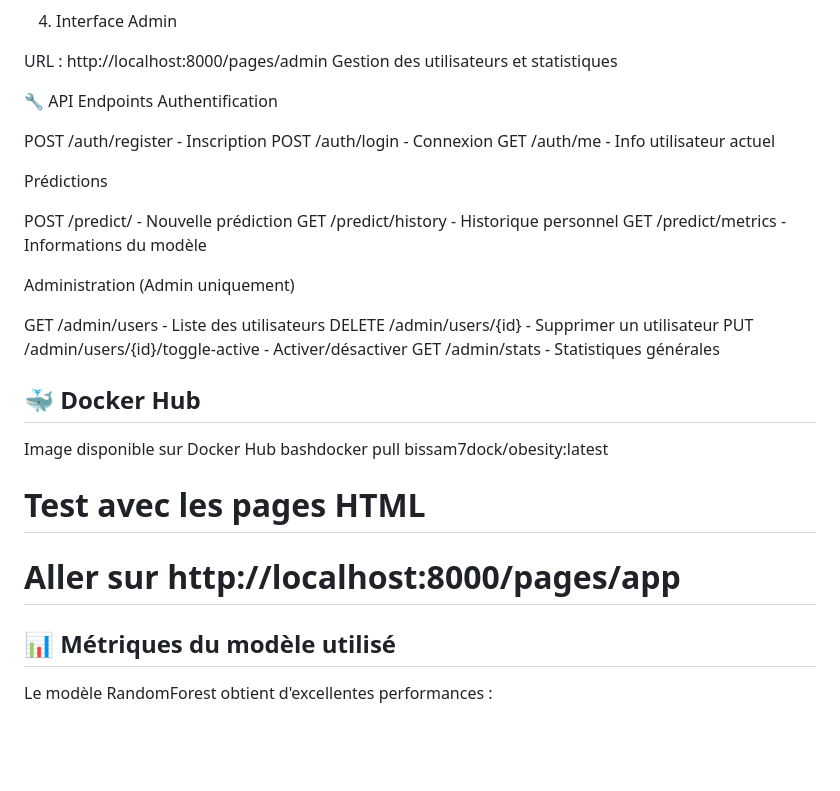
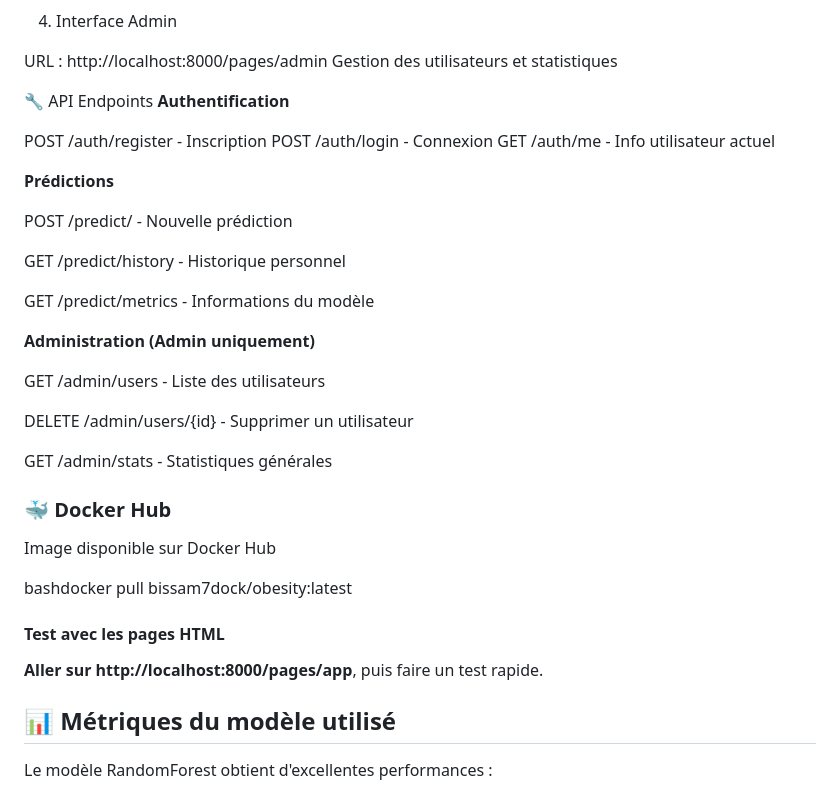
Before and after one commit to Ibtissam7-bot/Obesity-project, a Markdown page: README.md, the part around the change printed below. GitHub-like rendering; blank space fills up the shorter version.

```diff
--- a/README.md
+++ b/README.md
@@ -111,32 +137,36 @@ URL : http://localhost:8000/pages/admin
 Gestion des utilisateurs et statistiques
 
 🔧 API Endpoints
-Authentification
+**Authentification**
 
 POST /auth/register - Inscription
 POST /auth/login - Connexion
 GET /auth/me - Info utilisateur actuel
 
-Prédictions
+**Prédictions**
 
 POST /predict/ - Nouvelle prédiction
+
 GET /predict/history - Historique personnel
+
 GET /predict/metrics - Informations du modèle
 
-Administration (Admin uniquement)
+**Administration (Admin uniquement)**
 
 GET /admin/users - Liste des utilisateurs
+
 DELETE /admin/users/{id} - Supprimer un utilisateur
-PUT /admin/users/{id}/toggle-active - Activer/désactiver
+
 GET /admin/stats - Statistiques générales
 
-## 🐳 Docker Hub
+### 🐳 Docker Hub
 Image disponible sur Docker Hub
+
 bashdocker pull bissam7dock/obesity:latest
 
 
-# Test avec les pages HTML
-# Aller sur http://localhost:8000/pages/app
+#### Test avec les pages HTML
+**Aller sur http://localhost:8000/pages/app**, puis faire un test rapide.
 
 ## 📊 Métriques du modèle utilisé
 Le modèle RandomForest obtient d'excellentes performances :
```
Also changed, not shown: other parts of README.md (+29 -3 lines).
